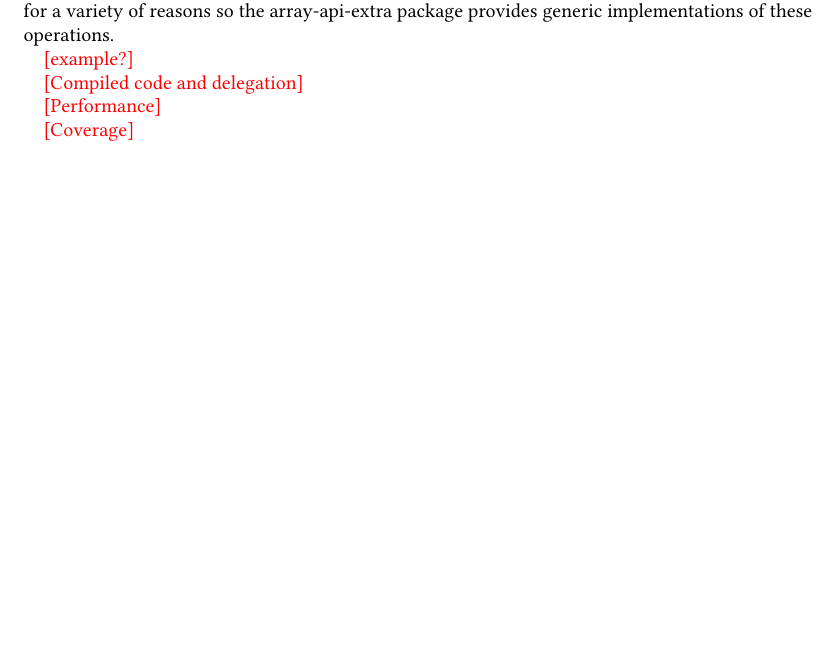
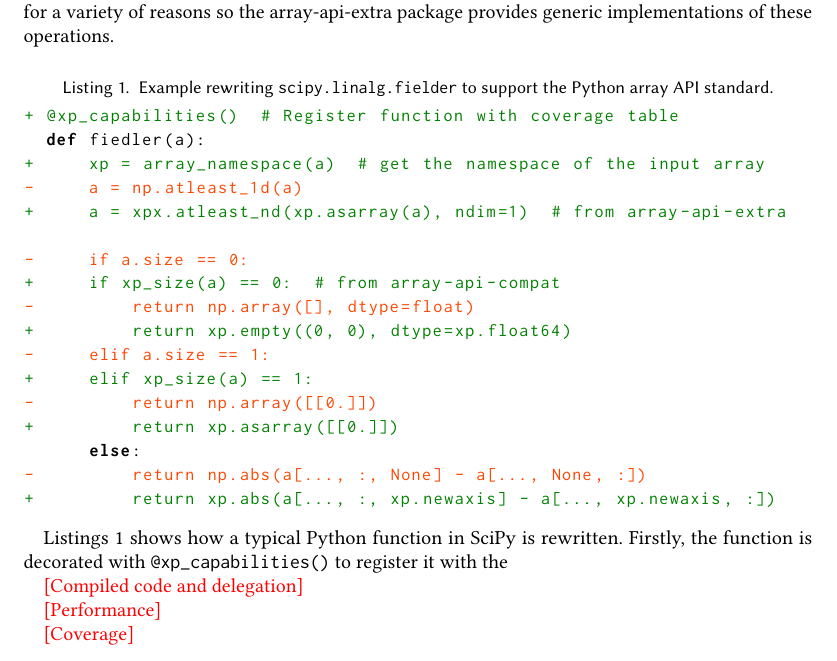
Before and after one commit to scipy/scipy-articles, a LaTeX paper (scipy-2.0/src/paper.tex): part of page 2 of 3, cut so that both start at the same text, the shorter picture padded with empty space. Compiled offline with pdfLaTeX.

Commit message:
begin adding example

```diff
--- a/scipy-2.0/src/paper.tex
+++ b/scipy-2.0/src/paper.tex
@@ -239,7 +251,29 @@ wrapper around these libraries to make them compliant with the standard. Likewis
 some functionality is not covered by the standard for a variety of reasons so the
 array-api-extra package provides generic implementations of these operations.
 
-\todo{example?}
+\begin{lstlisting}[language=diff,caption={Example rewriting \texttt{scipy.linalg.fielder} to support the Python array API standard.},label={lst:fiedler}]
++ @xp_capabilities()  # Register function with coverage table
+  def fiedler(a):
++     xp = array_namespace(a)  # get the namespace of the input array
+-     a = np.atleast_1d(a)
++     a = xpx.atleast_nd(xp.asarray(a), ndim=1)  # from array-api-extra
+
+-     if a.size == 0:
++     if xp_size(a) == 0:  # from array-api-compat
+-         return np.array([], dtype=float)
++         return xp.empty((0, 0), dtype=xp.float64)
+-     elif a.size == 1:
++     elif xp_size(a) == 1:
+-         return np.array([[0.]])
++         return xp.asarray([[0.]])
+      else:
+-         return np.abs(a[..., :, None] - a[..., None, :])
++         return xp.abs(a[..., :, xp.newaxis] - a[..., xp.newaxis, :])
+\end{lstlisting}
+
+Listings~\ref{lst:fiedler} shows how a typical Python function in SciPy is rewritten.
+Firstly, the function is decorated with \texttt{@xp\_capabilities()} to register it with
+the
 
 \todo{Compiled code and delegation}
 
```
Also changed, not shown: scipy-2.0/src/paper.tex (12 more changed lines).
